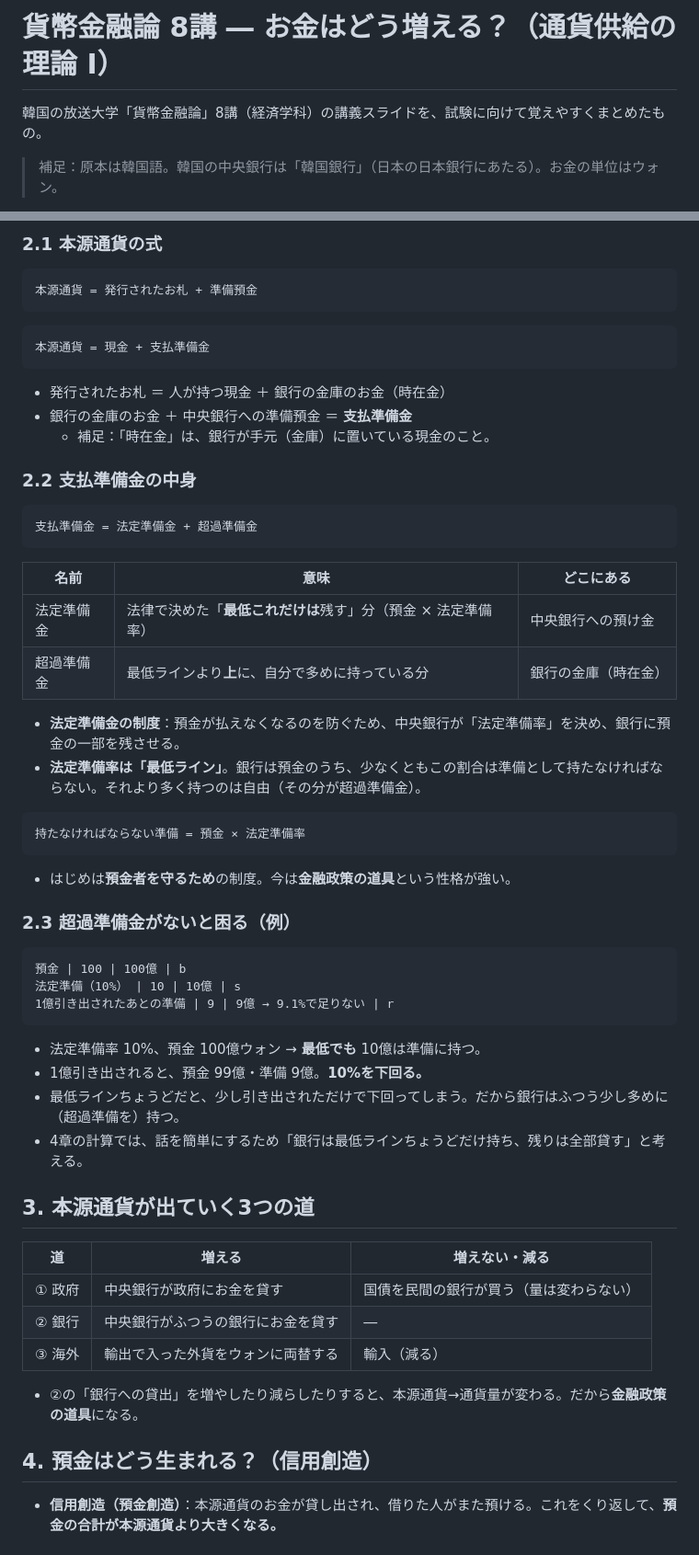
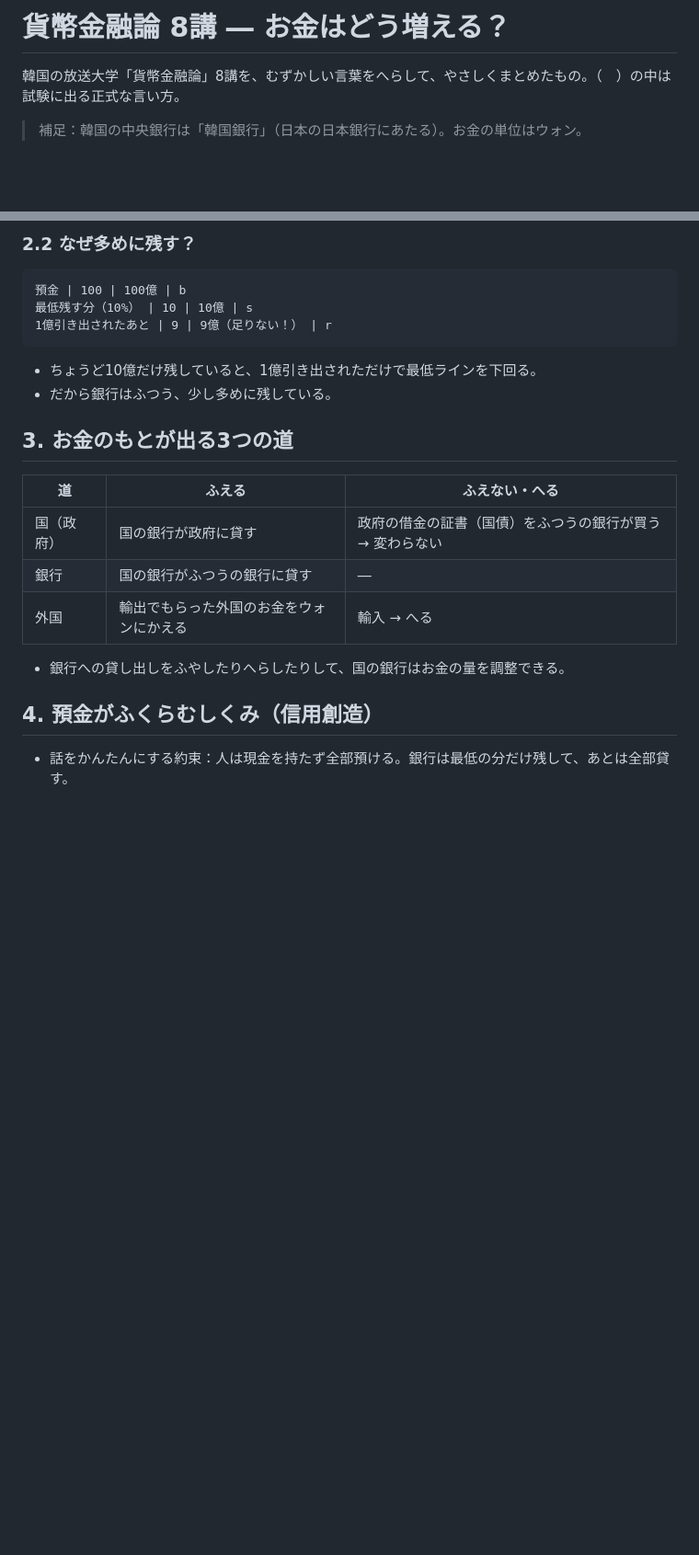
Before and after one commit to towananika/hibiki, a Markdown page: study/notes/money8.md, 2 parts joined by grey strips. Shown at 92% size. Drawn GitHub-style; blank space fills up the shorter version.

Commit message:
貨幣金融論8講を、むずかしい言葉をへらしたやさしい書き方に直す (#58)
Claude-Session: https://claude.ai/code/session_01FXJcS7PCLMhpaoZqt9snrk

Co-authored-by: Claude <noreply@anthropic.com>

````diff
--- a/study/notes/money8.md
+++ b/study/notes/money8.md
@@ -1,6 +1,6 @@
-# 貨幣金融論 8講 ― お金はどう増える？（通貨供給の理論 I）
+# 貨幣金融論 8講 ― お金はどう増える？
 
-韓国の放送大学「貨幣金融論」8講（経済学科）の講義スライドを、試験に向けて覚えやすくまとめたもの。
+韓国の放送大学「貨幣金融論」8講を、むずかしい言葉をへらして、やさしくまとめたもの。（　）の中は試験に出る正式な言い方。
 
-> 補足：原本は韓国語。韓国の中央銀行は「韓国銀行」（日本の日本銀行にあたる）。お金の単位はウォン。
+> 補足：韓国の中央銀行は「韓国銀行」（日本の日本銀行にあたる）。お金の単位はウォン。
 
@@ -48,51 +46,21 @@
-### 2.1 本源通貨の式
-```eq
-本源通貨 = 発行されたお札 + 準備預金
-```
-```eq
-本源通貨 = 現金 + 支払準備金
-```
-- 発行されたお札 ＝ 人が持つ現金 ＋ 銀行の金庫のお金（時在金）
-- 銀行の金庫のお金 ＋ 中央銀行への準備預金 ＝ **支払準備金**
-  - 補足：「時在金」は、銀行が手元（金庫）に置いている現金のこと。
-
-### 2.2 支払準備金の中身
-```eq
-支払準備金 = 法定準備金 + 超過準備金
-```
-| 名前 | 意味 | どこにある |
-|---|---|---|
-| 法定準備金 | 法律で決めた「**最低これだけは**残す」分（預金 × 法定準備率） | 中央銀行への預け金 |
-| 超過準備金 | 最低ラインより**上**に、自分で多めに持っている分 | 銀行の金庫（時在金） |
-
-- **法定準備金の制度**：預金が払えなくなるのを防ぐため、中央銀行が「法定準備率」を決め、銀行に預金の一部を残させる。
-- **法定準備率は「最低ライン」**。銀行は預金のうち、少なくともこの割合は準備として持たなければならない。それより多く持つのは自由（その分が超過準備金）。
-
-```eq
-持たなければならない準備 = 預金 × 法定準備率
-```
-- はじめは**預金者を守るため**の制度。今は**金融政策の道具**という性格が強い。
-
-### 2.3 超過準備金がないと困る（例）
+### 2.2 なぜ多めに残す？
 ```bars
 預金 | 100 | 100億 | b
-法定準備（10%） | 10 | 10億 | s
-1億引き出されたあとの準備 | 9 | 9億 → 9.1%で足りない | r
+最低残す分（10%） | 10 | 10億 | s
+1億引き出されたあと | 9 | 9億（足りない！） | r
 ```
-- 法定準備率 10%、預金 100億ウォン → **最低でも** 10億は準備に持つ。
-- 1億引き出されると、預金 99億・準備 9億。**10%を下回る。**
-- 最低ラインちょうどだと、少し引き出されただけで下回ってしまう。だから銀行はふつう少し多めに（超過準備を）持つ。
-- 4章の計算では、話を簡単にするため「銀行は最低ラインちょうどだけ持ち、残りは全部貸す」と考える。
+- ちょうど10億だけ残していると、1億引き出されただけで最低ラインを下回る。
+- だから銀行はふつう、少し多めに残している。
 
-## 3. 本源通貨が出ていく3つの道
-| 道 | 増える | 増えない・減る |
+## 3. お金のもとが出る3つの道
+| 道 | ふえる | ふえない・へる |
 |---|---|---|
-| ① 政府 | 中央銀行が政府にお金を貸す | 国債を民間の銀行が買う（量は変わらない） |
-| ② 銀行 | 中央銀行がふつうの銀行にお金を貸す | ― |
-| ③ 海外 | 輸出で入った外貨をウォンに両替する | 輸入（減る） |
+| 国（政府） | 国の銀行が政府に貸す | 政府の借金の証書（国債）をふつうの銀行が買う → 変わらない |
+| 銀行 | 国の銀行がふつうの銀行に貸す | ― |
+| 外国 | 輸出でもらった外国のお金をウォンにかえる | 輸入 → へる |
 
-- ②の「銀行への貸出」を増やしたり減らしたりすると、本源通貨→通貨量が変わる。だから**金融政策の道具**になる。
+- 銀行への貸し出しをふやしたりへらしたりして、国の銀行はお金の量を調整できる。
 
-## 4. 預金はどう生まれる？（信用創造）
-- **信用創造（預金創造）**：本源通貨のお金が貸し出され、借りた人がまた預ける。これをくり返して、**預金の合計が本源通貨より大きくなる。**
+## 4. 預金がふくらむしくみ（信用創造）
+- 話をかんたんにする約束：人は現金を持たず全部預ける。銀行は最低の分だけ残して、あとは全部貸す。
 
````
Also changed, not shown: other parts of study/notes/money8.md (+78 -107 lines).
